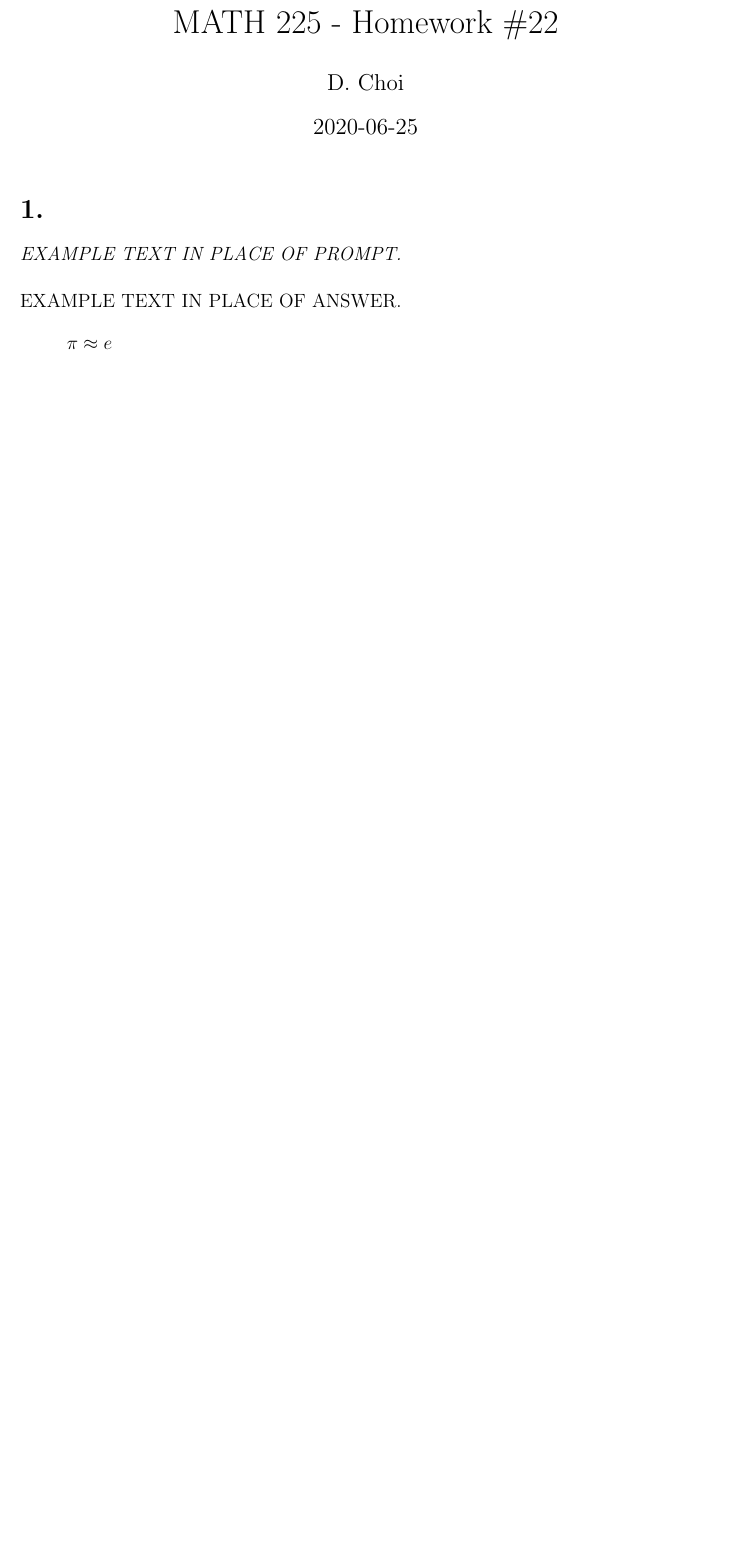
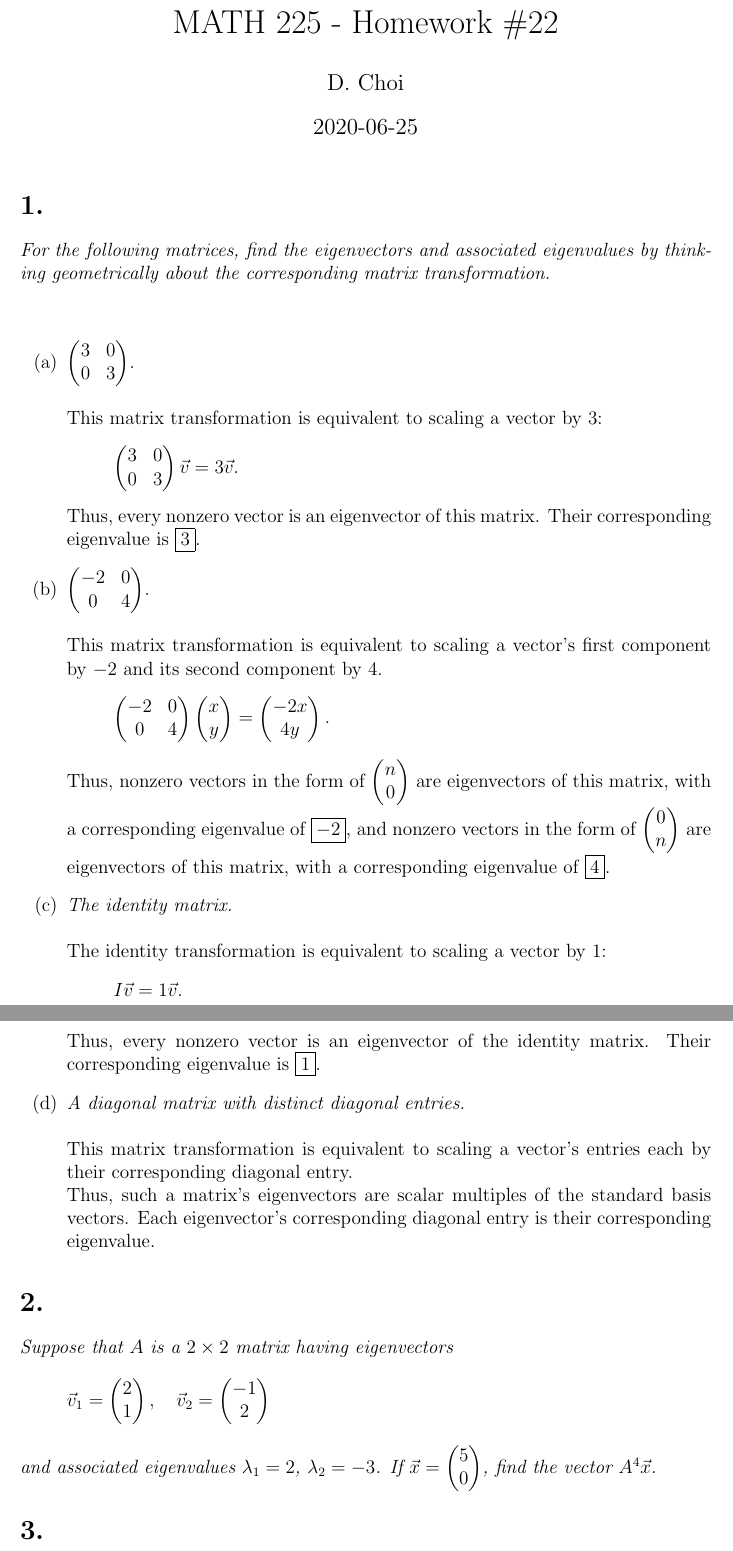
Before and after one commit to Floozutter/schoolwork, a LaTeX problem sheet (usc-20202-math225-39425r/hw22/main.tex): part of the page before the commit and two parts of pages 1 and 2 of 2 after it, the two joined at a grey line, cut so that both start at the same text, the shorter picture padded with empty space. Compiled offline with pdfLaTeX.

Commit message:
Add incomplete MATH225 - Homework #22

```diff
--- a/usc-20202-math225-39425r/hw22/main.tex
+++ b/usc-20202-math225-39425r/hw22/main.tex
@@ -27,8 +27,63 @@
 \maketitle
 
 \section*{1.}
-\textit{EXAMPLE TEXT IN PLACE OF PROMPT.} \\[\baselineskip]
-EXAMPLE TEXT IN PLACE OF ANSWER.
+\textit{For the following matrices, find the eigenvectors and associated
+eigenvalues by thinking geometrically about the corresponding matrix
+transformation.} \\[\baselineskip]
+\begin{enumerate}[label=(\alph*)]
+	\item $\begin{pmatrix} 3 & 0 \\ 0 & 3 \end{pmatrix}$. \\[\baselineskip]
+	This matrix transformation is equivalent to scaling a vector by $3$:
+	\begin{equation*}
+		\begin{pmatrix} 3 & 0 \\ 0 & 3 \end{pmatrix}
+		\vec{v}
+		=
+		3 \vec{v}
+		.
+	\end{equation*}
+	Thus, every nonzero vector is an eigenvector of this matrix. Their
+	corresponding eigenvalue is \boxed{3}.
+
+	\item $\begin{pmatrix} -2 & 0 \\ 0 & 4 \end{pmatrix}$. \\[\baselineskip]
+	This matrix transformation is equivalent to scaling a vector's first
+	component by $-2$ and its second component by $4$.
+	\begin{equation*}
+		\begin{pmatrix} -2 & 0 \\ 0 & 4 \end{pmatrix}
+		\begin{pmatrix} x \\ y \end{pmatrix}
+		=
+		\begin{pmatrix} -2x \\ 4y \end{pmatrix}
+		.
+	\end{equation*}
+	Thus, nonzero vectors in the form of
+	$\begin{pmatrix} n \\ 0 \end{pmatrix}$ are eigenvectors of this matrix,
+	with a corresponding eigenvalue of \boxed{-2}, and nonzero vectors in the
+	form of $\begin{pmatrix} 0 \\ n \end{pmatrix}$ are eigenvectors of this
+	matrix, with a corresponding eigenvalue of \boxed{4}.
+
+	\item \textit{The identity matrix.} \\[\baselineskip]
+	The identity transformation is equivalent to scaling a vector by $1$:
+	\begin{equation*}
+		I \vec{v} = 1 \vec{v}.
+	\end{equation*}
+	Thus, every nonzero vector is an eigenvector of the identity matrix. Their
+	corresponding eigenvalue is \boxed{1}.
+
+	\item \textit{A diagonal matrix with distinct diagonal entries.}
+	\\[\baselineskip]
+	This matrix transformation is equivalent to scaling a vector's entries
+	each by their corresponding diagonal entry. \\
+	Thus, such a matrix's eigenvectors are scalar multiples of the standard
+	basis vectors. Each eigenvector's corresponding diagonal entry is their
+	corresponding eigenvalue.
+\end{enumerate}
+
+\section*{2.}
+\textit{Suppose that $A$ is a $2 \times 2$ matrix having eigenvectors}
 \begin{equation*}
-	\pi \approx e
+	\vec{v}_1 = \begin{pmatrix} 2 \\ 1 \end{pmatrix}, \quad
+	\vec{v}_2 = \begin{pmatrix} -1 \\ 2 \end{pmatrix}
 \end{equation*}
+\textit{and associated eigenvalues $\lambda_1 = 2$, $\lambda_2 = -3$. If
+$\vec{x} = \begin{pmatrix} 5 \\ 0 \end{pmatrix}$, find the vector
+$A^4 \vec{x}$.}
+
+\section*{3.}
```
Also changed, not shown: usc-20202-math225-39425r/hw22/main.tex (12 more changed lines).
